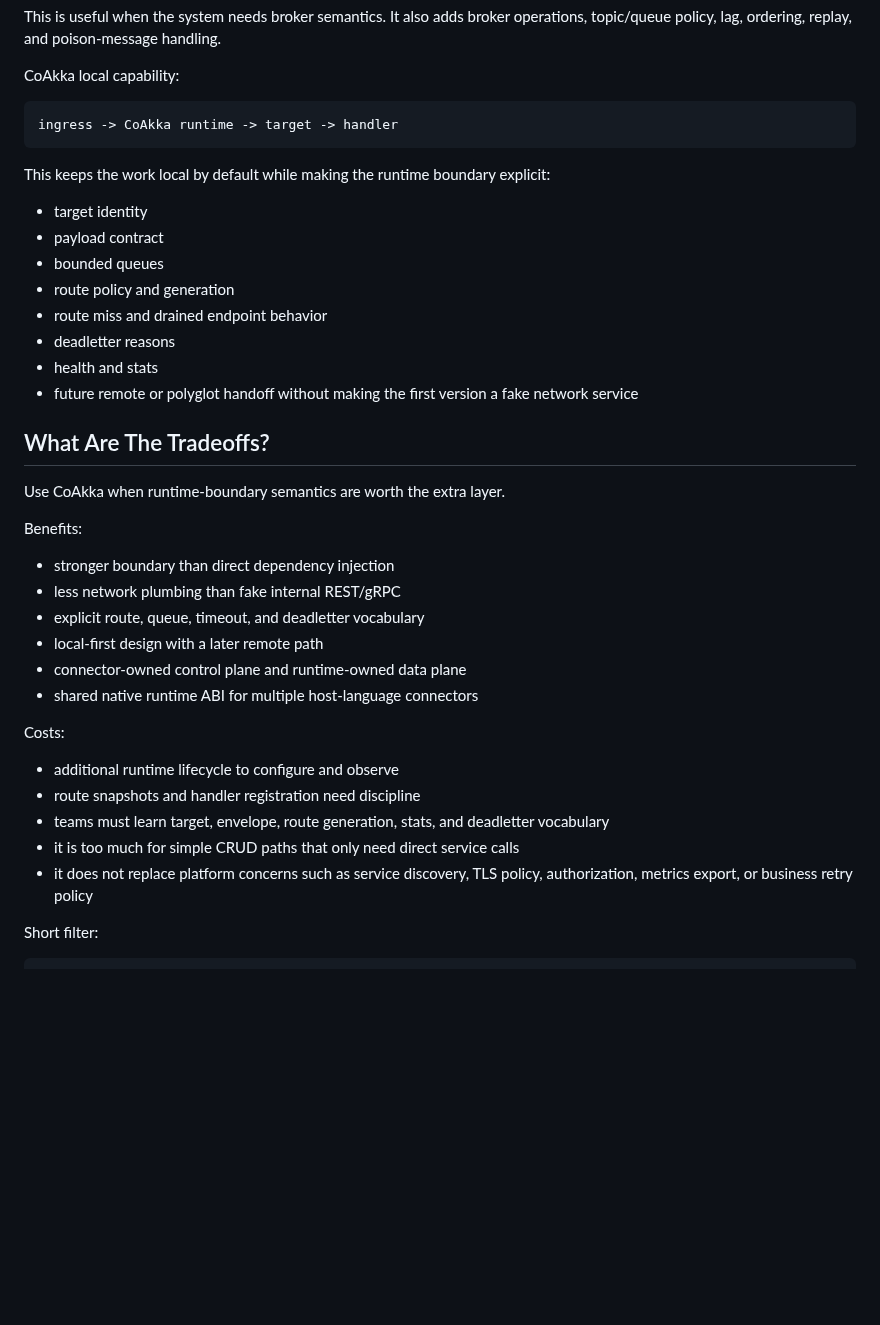
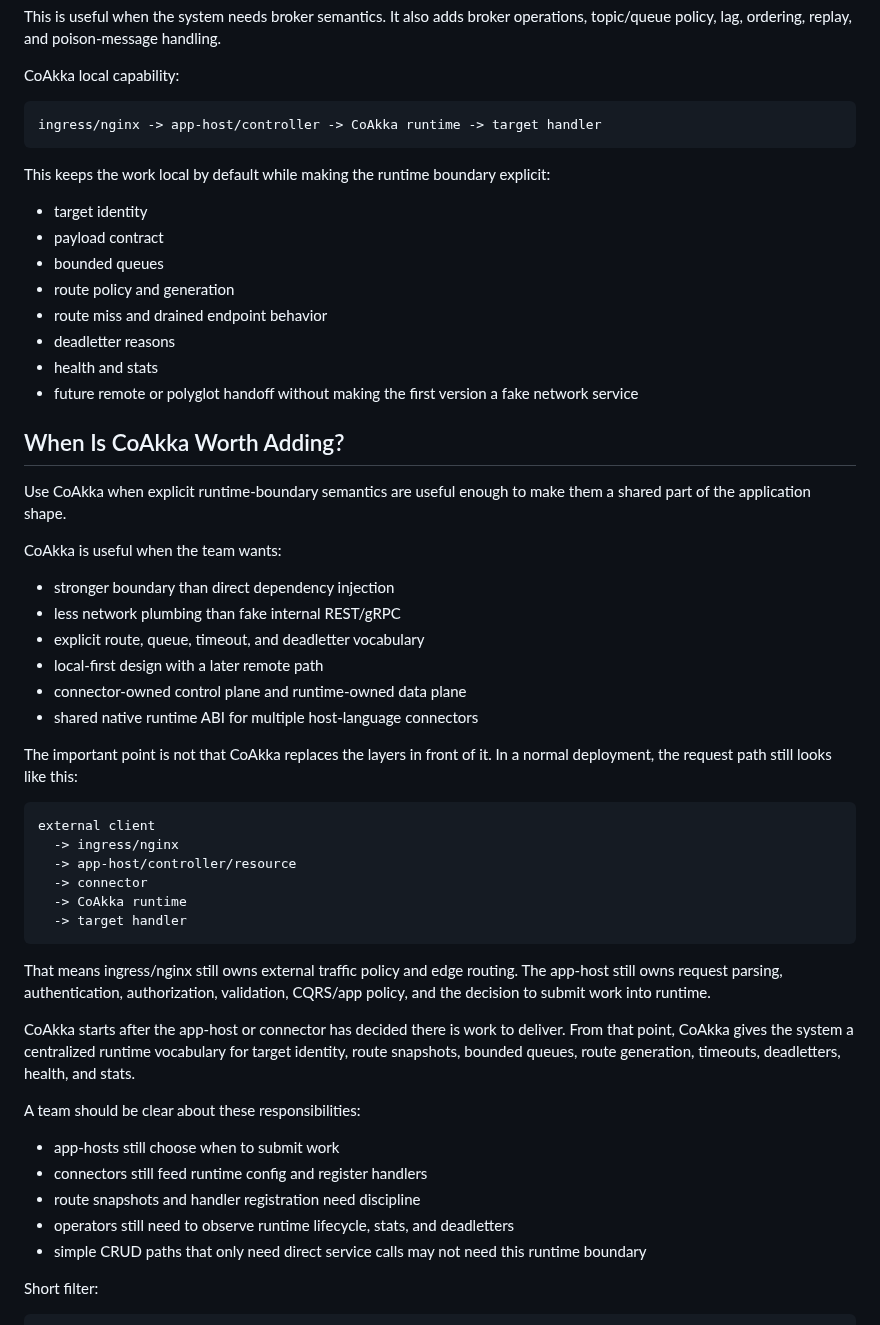
Before and after one commit to phuong-tran/coakka-samples, a Markdown page: docs/qna.md, the part around the change. Drawn GitHub-style; blank space fills up the shorter version.

Commit message:
docs: reframe runtime boundary responsibilities

````diff
--- a/docs/qna.md
+++ b/docs/qna.md
@@ -116,7 +116,7 @@ poison-message handling.
 CoAkka local capability:
 
 ```text
-ingress -> CoAkka runtime -> target -> handler
+ingress/nginx -> app-host/controller -> CoAkka runtime -> target handler
 ```
 
 This keeps the work local by default while making the runtime boundary explicit:
@@ -131,11 +131,12 @@ This keeps the work local by default while making the runtime boundary explicit:
 - future remote or polyglot handoff without making the first version a fake
   network service
 
-## What Are The Tradeoffs?
+## When Is CoAkka Worth Adding?
 
-Use CoAkka when runtime-boundary semantics are worth the extra layer.
+Use CoAkka when explicit runtime-boundary semantics are useful enough to make
+them a shared part of the application shape.
 
-Benefits:
+CoAkka is useful when the team wants:
 
 - stronger boundary than direct dependency injection
 - less network plumbing than fake internal REST/gRPC
@@ -144,15 +145,35 @@ Benefits:
 - connector-owned control plane and runtime-owned data plane
 - shared native runtime ABI for multiple host-language connectors
 
-Costs:
+The important point is not that CoAkka replaces the layers in front of it. In a
+normal deployment, the request path still looks like this:
 
-- additional runtime lifecycle to configure and observe
+```text
+external client
+  -> ingress/nginx
+  -> app-host/controller/resource
+  -> connector
+  -> CoAkka runtime
+  -> target handler
+```
+
+That means ingress/nginx still owns external traffic policy and edge routing.
+The app-host still owns request parsing, authentication, authorization,
+validation, CQRS/app policy, and the decision to submit work into runtime.
+
+CoAkka starts after the app-host or connector has decided there is work to
+deliver. From that point, CoAkka gives the system a centralized runtime
+vocabulary for target identity, route snapshots, bounded queues, route
+generation, timeouts, deadletters, health, and stats.
+
+A team should be clear about these responsibilities:
+
+- app-hosts still choose when to submit work
+- connectors still feed runtime config and register handlers
 - route snapshots and handler registration need discipline
-- teams must learn target, envelope, route generation, stats, and deadletter
-  vocabulary
-- it is too much for simple CRUD paths that only need direct service calls
-- it does not replace platform concerns such as service discovery, TLS policy,
-  authorization, metrics export, or business retry policy
+- operators still need to observe runtime lifecycle, stats, and deadletters
+- simple CRUD paths that only need direct service calls may not need this
+  runtime boundary
 
 Short filter:
 
````
